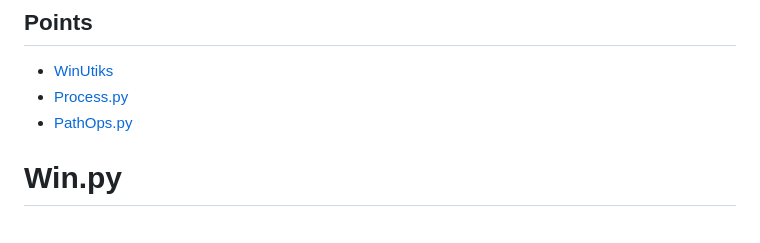
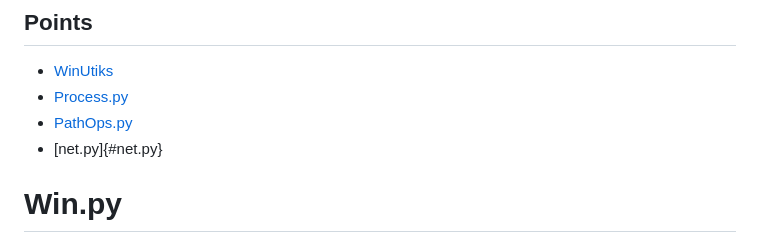
Before and after one commit to shubhamakshit/EssentialPythonFunctions, a Markdown page: README.md, the part around the change. Rendered like a GitHub page.

```diff
--- a/README.md
+++ b/README.md
@@ -6,6 +6,7 @@ one stop place for your python project
 - [WinUtiks](#winpy)
 - [Process.py](#processpy)
 - [PathOps.py](#pathopspy)
+- [net.py]{#net.py}
 
 
 # Win.py
```
